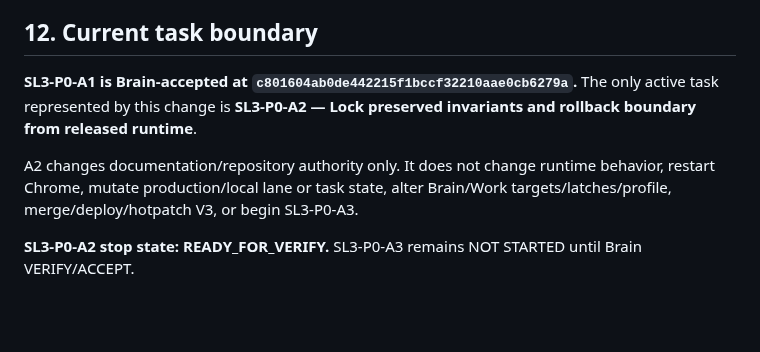
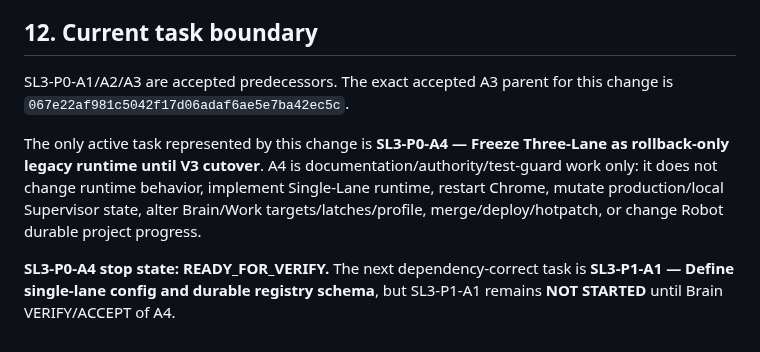
Before and after one commit to magasincoffee/magasin-supervisor, a Markdown page: docs/SUPERVISOR_SINGLE_LANE_CHATGPT_FIRST_V3_SOURCE_OF_TRUTH.md, the part around one of its changes. GitHub-like rendering; blank space fills up the shorter version.

```diff
--- a/docs/SUPERVISOR_SINGLE_LANE_CHATGPT_FIRST_V3_SOURCE_OF_TRUTH.md
+++ b/docs/SUPERVISOR_SINGLE_LANE_CHATGPT_FIRST_V3_SOURCE_OF_TRUTH.md
@@ -280,8 +314,8 @@ Every implementation task follows **PLAN → DISPATCH → VERIFY → ACCEPT/REJE
 
 ## 12. Current task boundary
 
-**SL3-P0-A1 is Brain-accepted at `c801604ab0de442215f1bccf32210aae0cb6279a`.** The only active task represented by this change is **SL3-P0-A2 — Lock preserved invariants and rollback boundary from released runtime**.
+SL3-P0-A1/A2/A3 are accepted predecessors. The exact accepted A3 parent for this change is `067e22af981c5042f17d06adaf6ae5e7ba42ec5c`.
 
-A2 changes documentation/repository authority only. It does not change runtime behavior, restart Chrome, mutate production/local lane or task state, alter Brain/Work targets/latches/profile, merge/deploy/hotpatch V3, or begin SL3-P0-A3.
+The only active task represented by this change is **SL3-P0-A4 — Freeze Three-Lane as rollback-only legacy runtime until V3 cutover**. A4 is documentation/authority/test-guard work only: it does not change runtime behavior, implement Single-Lane runtime, restart Chrome, mutate production/local Supervisor state, alter Brain/Work targets/latches/profile, merge/deploy/hotpatch, or change Robot durable project progress.
 
-**SL3-P0-A2 stop state: READY_FOR_VERIFY.** SL3-P0-A3 remains NOT STARTED until Brain VERIFY/ACCEPT.
+**SL3-P0-A4 stop state: READY_FOR_VERIFY.** The next dependency-correct task is **SL3-P1-A1 — Define single-lane config and durable registry schema**, but SL3-P1-A1 remains **NOT STARTED** until Brain VERIFY/ACCEPT of A4.
```
Also changed, not shown: other parts of docs/SUPERVISOR_SINGLE_LANE_CHATGPT_FIRST_V3_SOURCE_OF_TRUTH.md (+34 -0 lines).
